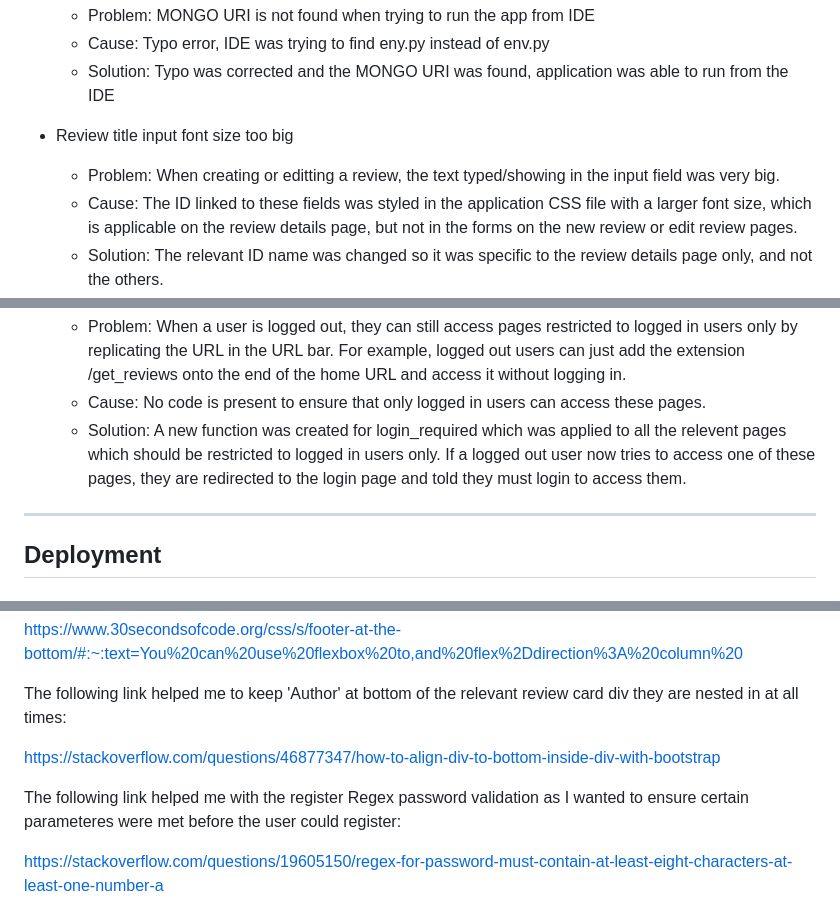
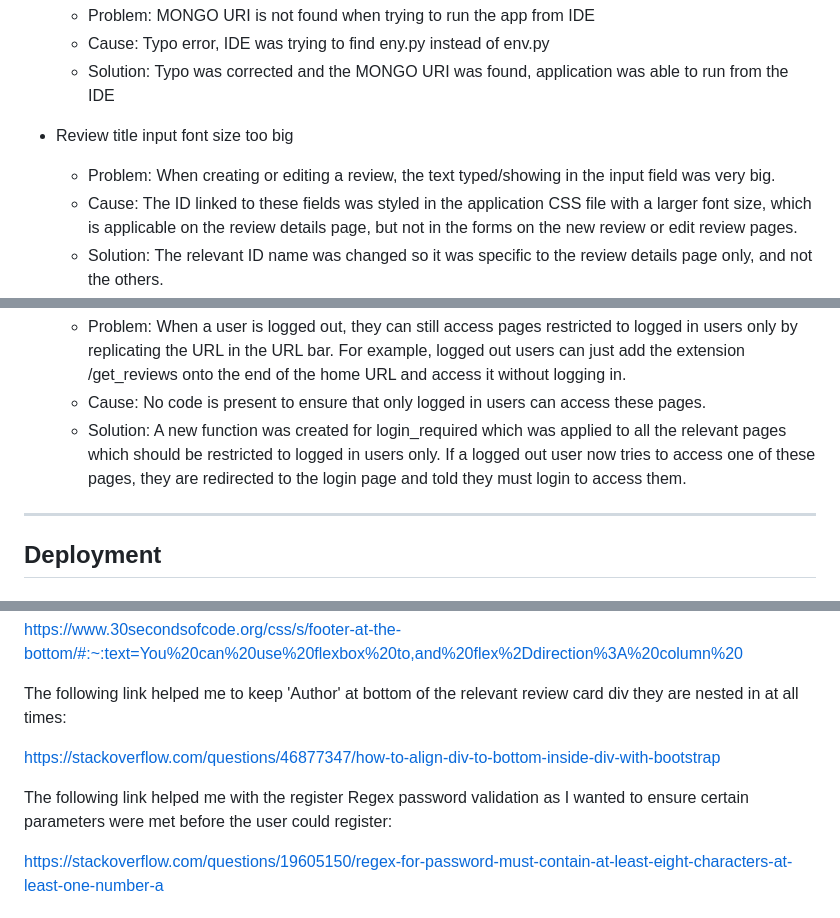
Before and after one commit to danielanthonycollins/riff-review, a Markdown page: README.md, 3 parts joined by grey strips. Drawn GitHub-style.

```diff
--- a/README.md
+++ b/README.md
@@ -584,7 +584,7 @@ I found the following bugs during the development process:
   - Solution: Typo was corrected and the MONGO URI was found, application was able to run from the IDE
 
 - Review title input font size too big
-  - Problem: When creating or editting a review, the text typed/showing in the input field was very big.
+  - Problem: When creating or editing a review, the text typed/showing in the input field was very big.
   - Cause: The ID linked to these fields was styled in the application CSS file with a larger font size, which is applicable on the review details page, but not in the forms on the new review or edit review pages.
   - Solution: The relevant ID name was changed so it was specific to the review details page only, and not the others.
 
@@ -596,7 +596,7 @@ I found the following bugs during the development process:
 - Logged out users able to access restricted pages
   - Problem: When a user is logged out, they can still access pages restricted to logged in users only by replicating the URL in the URL bar. For example, logged out users can just add the extension /get_reviews onto the end of the home URL and access it without logging in.
   - Cause: No code is present to ensure that only logged in users can access these pages.
-  - Solution: A new function was created for login_required which was applied to all the relevent pages which should be restricted to logged in users only. If a logged out user now tries to access one of these pages, they are redirected to the login page and told they must login to access them.
+  - Solution: A new function was created for login_required which was applied to all the relevant pages which should be restricted to logged in users only. If a logged out user now tries to access one of these pages, they are redirected to the login page and told they must login to access them.
 
 ---
 
@@ -641,7 +641,7 @@ The following link helped me to keep 'Author' at bottom of the relevant review c
 
 https://stackoverflow.com/questions/46877347/how-to-align-div-to-bottom-inside-div-with-bootstrap
 
-The following link helped me with the register Regex password validation as I wanted to ensure certain parameteres were met before the user could register:
+The following link helped me with the register Regex password validation as I wanted to ensure certain parameters were met before the user could register:
 
 https://stackoverflow.com/questions/19605150/regex-for-password-must-contain-at-least-eight-characters-at-least-one-number-a
 
```
Also changed, not shown: other parts of README.md (+15 -15 lines).
